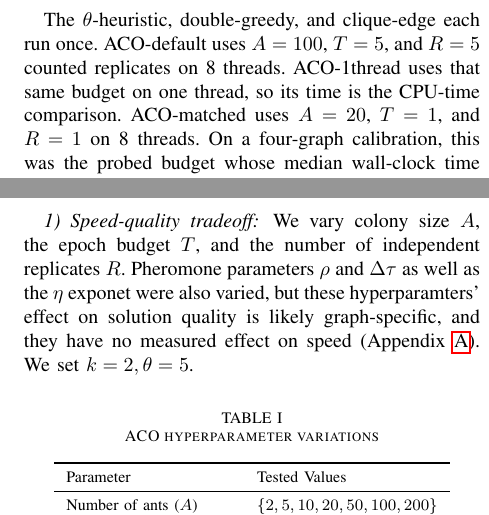
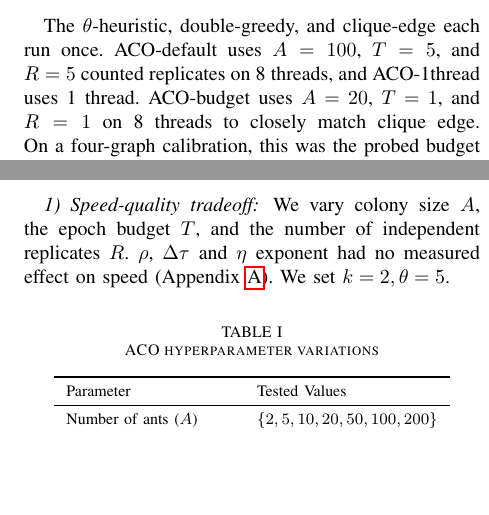
Before and after one commit to pooch63/aco-mkdb, a LaTeX paper (paper/main.tex): two parts of the columns of page 5 of 7, joined at a grey line, cut so that both start at the same text, the shorter picture padded with empty space. Compiled offline with pdfLaTeX.

Commit message:
Update main.tex

```diff
--- a/paper/main.tex
+++ b/paper/main.tex
@@ -306,7 +309,7 @@
 
 \subsection{Comparing the heuristics}
 
-The $\theta$-heuristic, double-greedy, and clique-edge each run once. ACO-default uses $A = 100$, $T = 5$, and $R = 5$ counted replicates on 8 threads. ACO-1thread uses that same budget on one thread, so its time is the CPU-time comparison. ACO-matched uses $A = 20$, $T = 1$, and $R = 1$ on 8 threads. On a four-graph calibration, this was the probed budget whose median wall-clock time was closest to clique-edge ($2.5\times$) while still matching clique-edge's edge count on those graphs. The reported ACO solution is the best $\theta$-feasible replicate. Its time is the sum of the replicates.
+The $\theta$-heuristic, double-greedy, and clique-edge each run once. ACO-default uses $A = 100$, $T = 5$, and $R = 5$ counted replicates on 8 threads, and ACO-1thread uses 1 thread. ACO-budget uses $A = 20$, $T = 1$, and $R = 1$ on 8 threads to closely match clique edge. On a four-graph calibration, this was the probed budget whose median wall-clock time was closest to clique-edge ($2.5\times$) while still matching clique-edge's edge count on those graphs. The reported ACO solution is the best $\theta$-feasible replicate. Its time is the sum of the replicates.
 
 A win is an instance on which an algorithm returns a $\theta$-feasible solution whose edge count equals the largest $\theta$-feasible edge count on that instance. When several algorithms match that count, each records a shared win, so the rates need not sum to $100\%$. An algorithm with fewer edges does not. A $\theta$-infeasible solution is a loss. An instance on which every algorithm is $\theta$-infeasible is excluded from the win rate.
 
@@ -322,7 +325,7 @@
 
 \subsubsection{Speed-quality tradeoff}
 
-We vary colony size $A$, the epoch budget $T$, and the number of independent replicates $R$. Pheromone parameters $\rho$ and $\Delta\tau$ as well as the $\eta$ exponet were also varied, but these hyperparamters' effect on solution quality is likely graph-specific, and they have no measured effect on speed (Appendix~\ref{app:sweeps}). We set $k = 2, \theta = 5$.
+We vary colony size $A$, the epoch budget $T$, and the number of independent replicates $R$. $\rho$, $\Delta\tau$ and $\eta$ exponent had no measured effect on speed (Appendix~\ref{app:sweeps}). We set $k = 2, \theta = 5$.
 
 \begin{table}[H]
    \centering
@@ -338,7 +341,7 @@
    \end{tabular}
 \end{table}
 
-Figure~\ref{fig:quality-groupplot} shows the median percent deviation from the $\theta$-heuristic against ant count, evaporation $\rho$, pheromone deposit $\Delta\tau$, the exponent on $\eta$, epoch count $T$, and replicate count $R$. $\theta$-infeasible outcomes are scored as a $-100\%$ deviation. Figure~\ref{fig:pheromone-ablation} removes the pheromone system by setting $\Delta\tau = 0$ and $\rho = 0$.
+Figure~\ref{fig:quality-groupplot} shows the median percent deviation from the $\theta$-heuristic, where $\theta$-infeasible outcomes are scored as a $-100\%$ deviation. Figure~\ref{fig:pheromone-ablation} removes the pheromone system by setting $\Delta\tau = 0$ and $\rho = 0$.
 
 %%QUALITY%%
 
@@ -361,9 +364,7 @@
   \end{tabular}
 \end{center}
 
-
-
-The table compares $\theta$-feasibility rate, median edge count (with $\theta$-infeasible solutions scored as $0$), and median runtime across ACO variants. Restricting candidate selection to neighbors of the most recently visited vertex ($F_N$) increases the median edge count from $23$ to $76$ while reducing runtime from $0.16$ to $0.06$ seconds. Among variants using $F_N$, allowing only the best ant each epoch to deposit pheromone yields better solution quality than allowing every ant or no ants to deposit pheromone; greedy fill further increases the median edge count from $76$ to $79$, at the cost of increasing median runtime from $0.11$ to $0.17$ seconds.
+For median edge count, the table scores $\theta$-infeasible solutions scored as $0$. Restricting candidate selection to neighbors of the most recently visited vertex ($F_N$) increases the median edge count from $23$ to $76$ while reducing runtime from $0.16$ to $0.06$ seconds. Among variants using $F_N$, allowing only the best ant each epoch to deposit pheromone yields better solution quality than allowing every ant or no ants to deposit pheromone; greedy fill further increases the median edge count from $76$ to $79$, at the cost of increasing median runtime from $0.11$ to $0.17$ seconds.
 
 NOTE: [it was every epoch, i think we should deposit pheromone on the grown subgraph rather than the ant's version of it, cause what if the ant found a decent left side but a terrible right side].
 
```
Also changed, not shown: paper/main.tex (8 more changed lines). Lines whose indentation alone changed are shown as unchanged.
